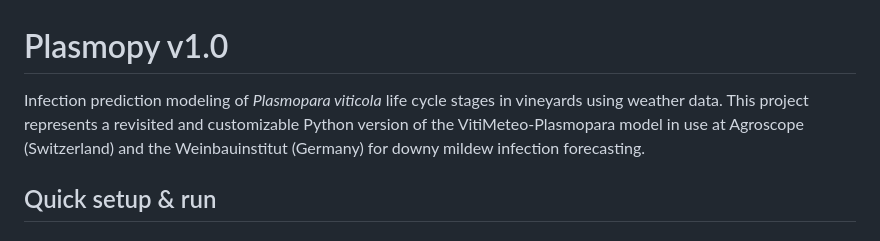
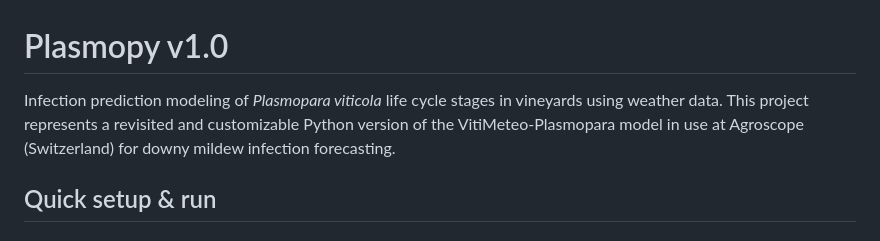
Before and after one commit to agroscope-ch/plasmopy, a Markdown page: README.md, the part around the change. GitHub-like rendering.

```diff
--- a/README.md
+++ b/README.md
@@ -1,6 +1,6 @@
 # Plasmopy v1.0
 
-Infection prediction modeling of *Plasmopara viticola* life cycle stages in vineyards using weather data. This project represents a revisited and customizable Python version of the VitiMeteo-Plasmopara model in use at Agroscope (Switzerland) and the Weinbauinstitut (Germany) for downy mildew infection forecasting.
+Infection prediction modeling of *Plasmopara viticola* life cycle stages in vineyards using weather data. This project represents a revisited and customizable Python version of the VitiMeteo-Plasmopara model in use at Agroscope (Switzerland) for downy mildew infection forecasting.
 
 ## Quick setup & run
 
```
